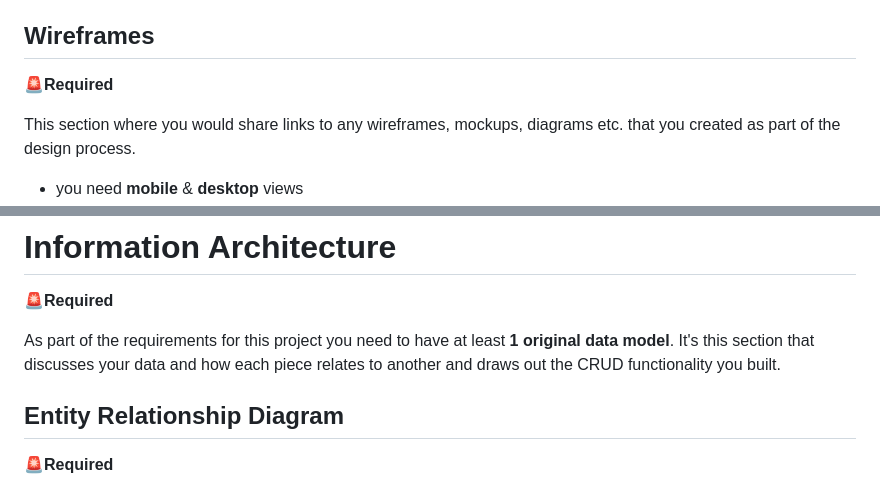
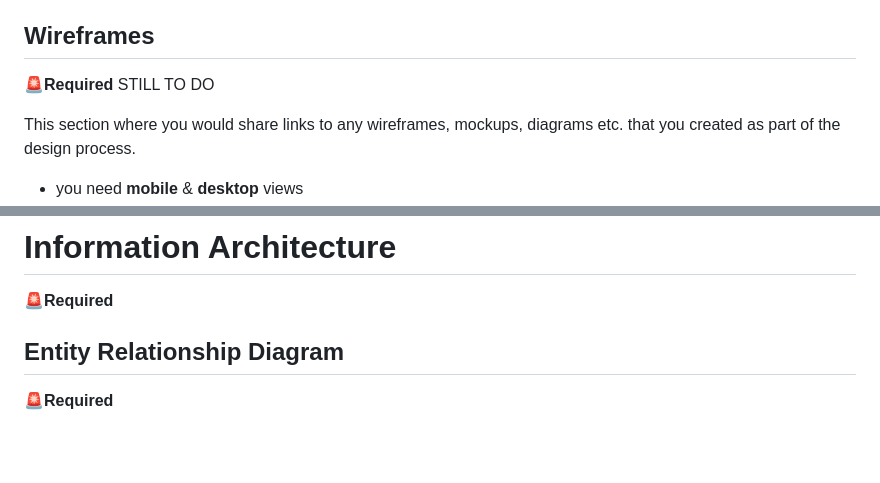
Before and after one commit to AlAliMazen/Insights, a Markdown page: README.md, 2 parts joined by grey strips. GitHub-like rendering; blank space fills up the shorter version.

```diff
--- a/README.md
+++ b/README.md
@@ -260,7 +263,7 @@ For making the website as responsive as possible I do have used Bootstrap5 and r
 - call attention to any custom javascript you created to help your User Experience you can organize this by functions or files
 
 ## Wireframes
-🚨**Required**
+🚨**Required** STILL TO DO
 
 This section where you would share links to any wireframes, mockups, diagrams etc. that you created as part of the design process.
 
@@ -290,8 +293,6 @@ Here is the [2022 announcement](https://code-institute-room.slack.com/archives/C
 
 # Information Architecture
 🚨**Required**
-
-As part of the requirements for this project you need to have at least **1 original data model**. It's this section that discusses your data and how each piece relates to another and draws out the CRUD functionality you built.
 
 ## Entity Relationship Diagram
 🚨**Required**
```
Also changed, not shown: other parts of README.md (+26 -25 lines), static/assets/Diagrams/Adding_sources.drawio.png (added), static/assets/Diagrams/Review_CRUD.drawio.png (added), 5 other files.
